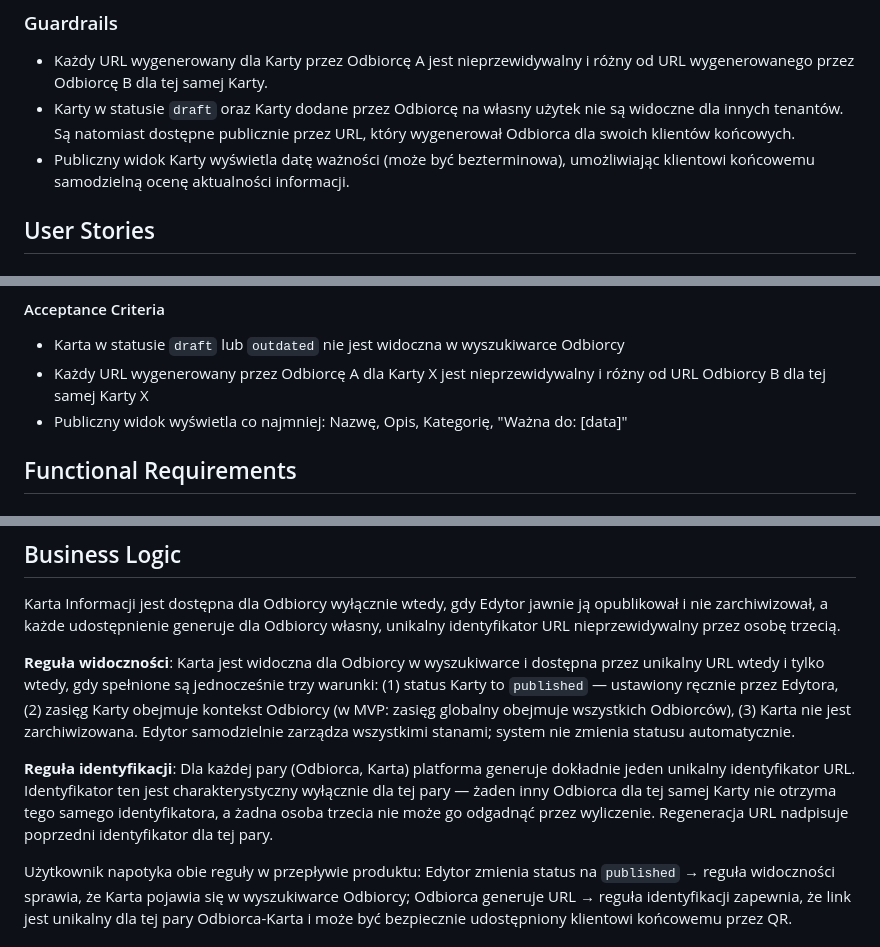
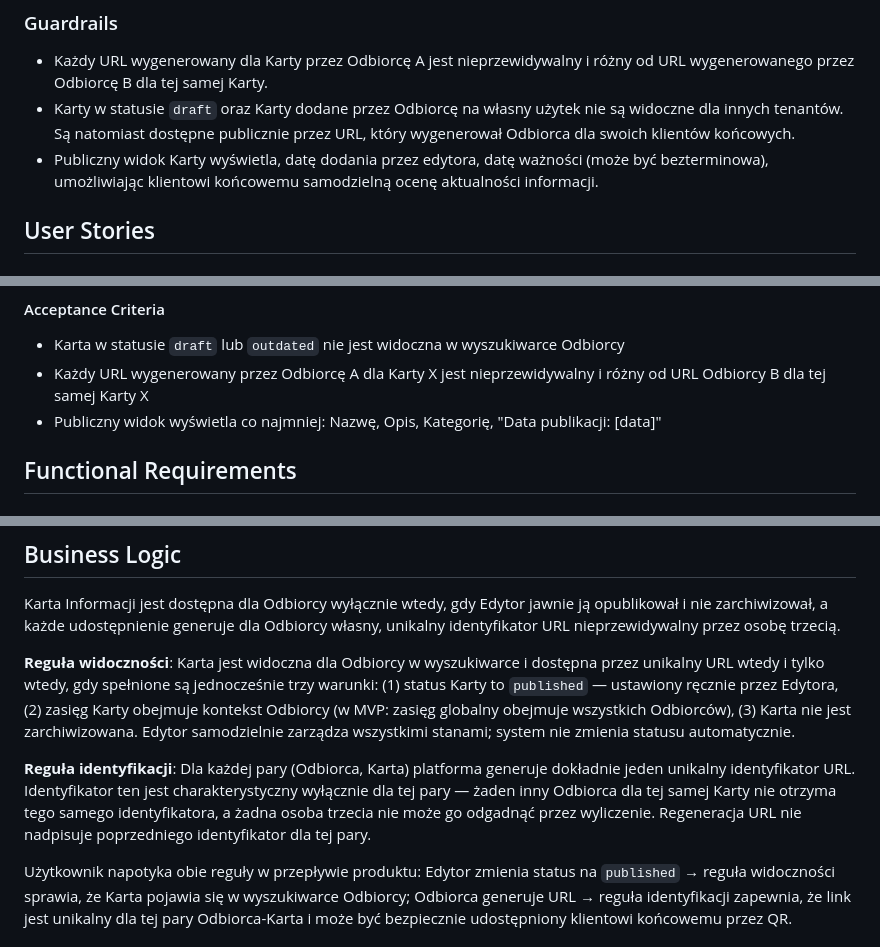
Before and after one commit to Vojtech73/wsInfoShare, a Markdown page: context/foundation/prd.md, 3 parts joined by grey strips. Rendered like a GitHub page.

```diff
--- a/context/foundation/prd.md
+++ b/context/foundation/prd.md
@@ -46,7 +46,7 @@ Luka rynkowa polega na braku platformy, która łączy trzy elementy jednocześn
 ### Guardrails
 - Każdy URL wygenerowany dla Karty przez Odbiorcę A jest nieprzewidywalny i różny od URL wygenerowanego przez Odbiorcę B dla tej samej Karty.
 - Karty w statusie `draft` oraz Karty dodane przez Odbiorcę na własny użytek nie są widoczne dla innych tenantów. Są natomiast dostępne publicznie przez URL, który wygenerował Odbiorca dla swoich klientów końcowych.
-- Publiczny widok Karty wyświetla datę ważności (może być bezterminowa), umożliwiając klientowi końcowemu samodzielną ocenę aktualności informacji.
+- Publiczny widok Karty wyświetla, datę dodania przez edytora, datę ważności (może być bezterminowa), umożliwiając klientowi końcowemu samodzielną ocenę aktualności informacji.
 
 ## User Stories
 
@@ -59,7 +59,7 @@ Luka rynkowa polega na braku platformy, która łączy trzy elementy jednocześn
 #### Acceptance Criteria
 - Karta w statusie `draft` lub `outdated` nie jest widoczna w wyszukiwarce Odbiorcy
 - Każdy URL wygenerowany przez Odbiorcę A dla Karty X jest nieprzewidywalny i różny od URL Odbiorcy B dla tej samej Karty X
-- Publiczny widok wyświetla co najmniej: Nazwę, Opis, Kategorię, "Ważna do: [data]"
+- Publiczny widok wyświetla co najmniej: Nazwę, Opis, Kategorię, "Data publikacji: [data]"
 
 ## Functional Requirements
 
@@ -125,7 +125,7 @@ Karta Informacji jest dostępna dla Odbiorcy wyłącznie wtedy, gdy Edytor jawni
 
 **Reguła widoczności**: Karta jest widoczna dla Odbiorcy w wyszukiwarce i dostępna przez unikalny URL wtedy i tylko wtedy, gdy spełnione są jednocześnie trzy warunki: (1) status Karty to `published` — ustawiony ręcznie przez Edytora, (2) zasięg Karty obejmuje kontekst Odbiorcy (w MVP: zasięg globalny obejmuje wszystkich Odbiorców), (3) Karta nie jest zarchiwizowana. Edytor samodzielnie zarządza wszystkimi stanami; system nie zmienia statusu automatycznie.
 
-**Reguła identyfikacji**: Dla każdej pary (Odbiorca, Karta) platforma generuje dokładnie jeden unikalny identyfikator URL. Identyfikator ten jest charakterystyczny wyłącznie dla tej pary — żaden inny Odbiorca dla tej samej Karty nie otrzyma tego samego identyfikatora, a żadna osoba trzecia nie może go odgadnąć przez wyliczenie. Regeneracja URL nadpisuje poprzedni identyfikator dla tej pary.
+**Reguła identyfikacji**: Dla każdej pary (Odbiorca, Karta) platforma generuje dokładnie jeden unikalny identyfikator URL. Identyfikator ten jest charakterystyczny wyłącznie dla tej pary — żaden inny Odbiorca dla tej samej Karty nie otrzyma tego samego identyfikatora, a żadna osoba trzecia nie może go odgadnąć przez wyliczenie. Regeneracja URL nie nadpisuje poprzedniego identyfikator dla tej pary.
 
 Użytkownik napotyka obie reguły w przepływie produktu: Edytor zmienia status na `published` → reguła widoczności sprawia, że Karta pojawia się w wyszukiwarce Odbiorcy; Odbiorca generuje URL → reguła identyfikacji zapewnia, że link jest unikalny dla tej pary Odbiorca-Karta i może być bezpiecznie udostępniony klientowi końcowemu przez QR.
 
```
Also changed, not shown: other parts of context/foundation/prd.md (+12 -12 lines).
